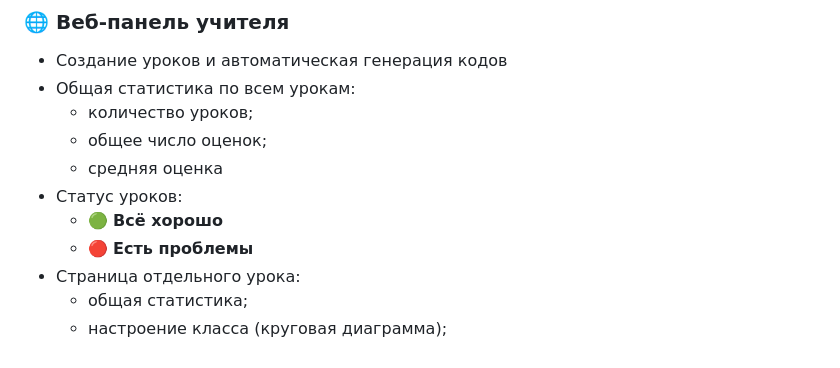
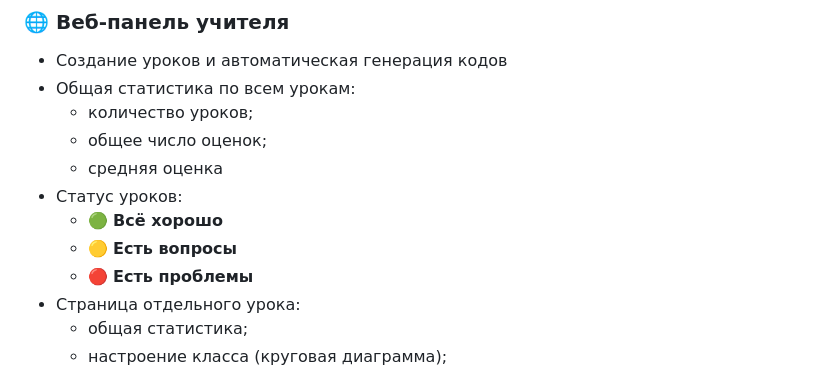
Before and after one commit to VechnyiS0n/vechnyibottest, a Markdown page: README.md, the part around the change. Drawn GitHub-style.

```diff
--- a/README.md
+++ b/README.md
@@ -54,6 +54,7 @@
   - средняя оценка
 - Статус уроков:
   - 🟢 **Всё хорошо**
+  - 🟡 **Есть вопросы**
   - 🔴 **Есть проблемы**
 - Страница отдельного урока:
   - общая статистика;
```
